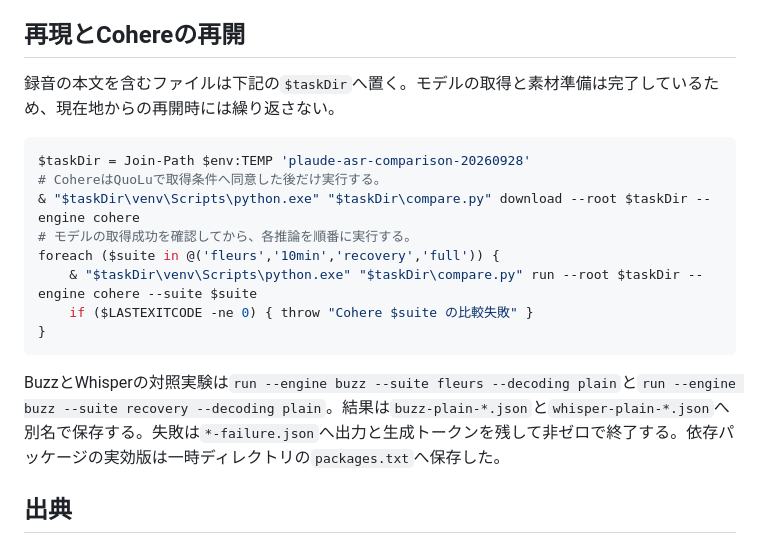
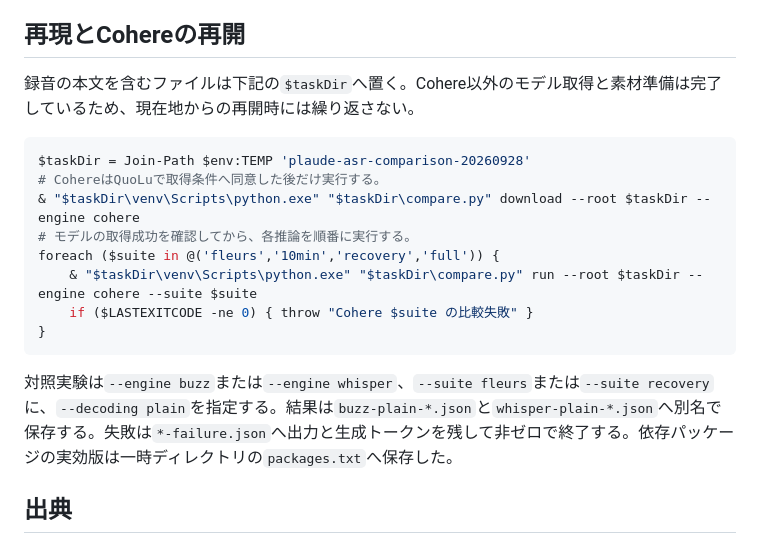
Before and after one commit to quolu/plaude, a Markdown page: docs/asr-comparison-20260928.md, the part around the change. Drawn GitHub-style.

Commit message:
対照実験の再現対象とCohere未取得を明記

````diff
--- a/docs/asr-comparison-20260928.md
+++ b/docs/asr-comparison-20260928.md
@@ -85,7 +85,7 @@ Chromeでグラフと数値、MOSSの入力別話者表示、生成失敗の表
 
 ## 再現とCohereの再開
 
-録音の本文を含むファイルは下記の`$taskDir`へ置く。モデルの取得と素材準備は完了しているため、現在地からの再開時には繰り返さない。
+録音の本文を含むファイルは下記の`$taskDir`へ置く。Cohere以外のモデル取得と素材準備は完了しているため、現在地からの再開時には繰り返さない。
 
 ```powershell
 $taskDir = Join-Path $env:TEMP 'plaude-asr-comparison-20260928'
@@ -98,7 +98,7 @@ foreach ($suite in @('fleurs','10min','recovery','full')) {
 }
 ```
 
-BuzzとWhisperの対照実験は`run --engine buzz --suite fleurs --decoding plain`と`run --engine buzz --suite recovery --decoding plain`。結果は`buzz-plain-*.json`と`whisper-plain-*.json`へ別名で保存する。失敗は`*-failure.json`へ出力と生成トークンを残して非ゼロで終了する。依存パッケージの実効版は一時ディレクトリの`packages.txt`へ保存した。
+対照実験は`--engine buzz`または`--engine whisper`、`--suite fleurs`または`--suite recovery`に、`--decoding plain`を指定する。結果は`buzz-plain-*.json`と`whisper-plain-*.json`へ別名で保存する。失敗は`*-failure.json`へ出力と生成トークンを残して非ゼロで終了する。依存パッケージの実効版は一時ディレクトリの`packages.txt`へ保存した。
 
 ## 出典
 
````
